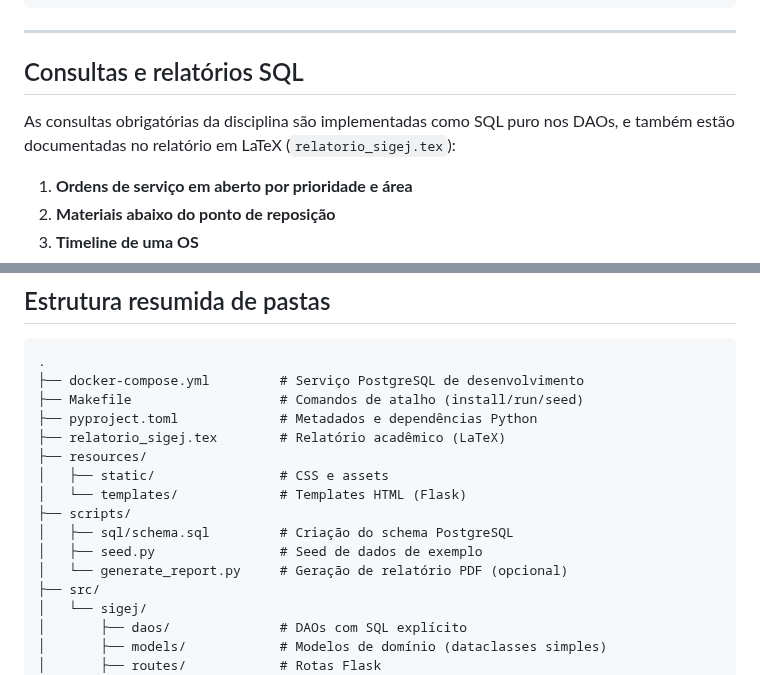
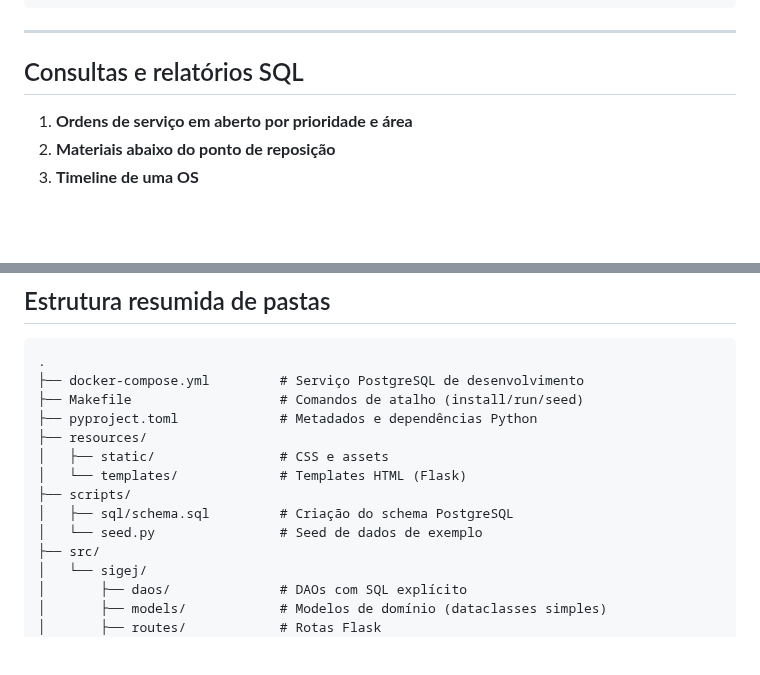
Before and after one commit to nayetdet/sigej, a Markdown page: README.md, 2 parts joined by grey strips. Rendered like a GitHub page; blank space fills up the shorter version.

Commit message:
docs: ajustado novamente o readme

```diff
--- a/README.md
+++ b/README.md
@@ -159,8 +159,6 @@ http://localhost:5000
 
 ## Consultas e relatórios SQL
 
-As consultas obrigatórias da disciplina são implementadas como SQL puro nos DAOs, e também estão documentadas no relatório em LaTeX (`relatorio_sigej.tex`):
-
 1. **Ordens de serviço em aberto por prioridade e área**
 2. **Materiais abaixo do ponto de reposição**
 3. **Timeline de uma OS**
@@ -178,14 +176,12 @@ As consultas obrigatórias da disciplina são implementadas como SQL puro nos DA
 ├── docker-compose.yml         # Serviço PostgreSQL de desenvolvimento
 ├── Makefile                   # Comandos de atalho (install/run/seed)
 ├── pyproject.toml             # Metadados e dependências Python
-├── relatorio_sigej.tex        # Relatório acadêmico (LaTeX)
 ├── resources/
 │   ├── static/                # CSS e assets
 │   └── templates/             # Templates HTML (Flask)
 ├── scripts/
 │   ├── sql/schema.sql         # Criação do schema PostgreSQL
-│   ├── seed.py                # Seed de dados de exemplo
-│   └── generate_report.py     # Geração de relatório PDF (opcional)
+│   └── seed.py                # Seed de dados de exemplo
 ├── src/
 │   └── sigej/
 │       ├── daos/              # DAOs com SQL explícito
```
